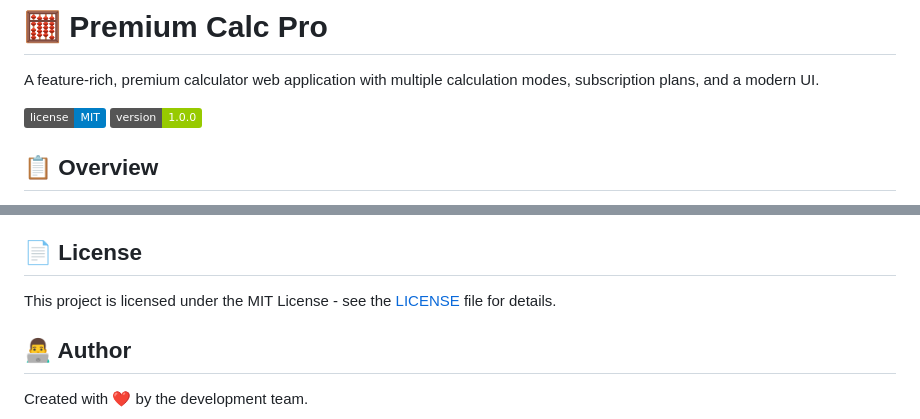
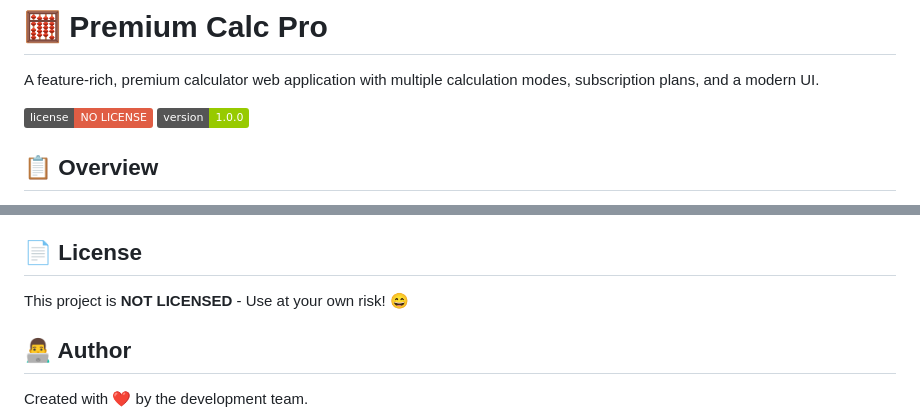
Before and after one commit to incomprehensiblewonders/calc, a Markdown page: README.md, 2 parts joined by grey strips. GitHub-like rendering; badges without logos.

```diff
--- a/README.md
+++ b/README.md
@@ -2,7 +2,7 @@
 
 A feature-rich, premium calculator web application with multiple calculation modes, subscription plans, and a modern UI.
 
-[![License](https://img.shields.io/badge/license-MIT-blue.svg)](LICENSE)
+[![License](https://img.shields.io/badge/license-NO%20LICENSE-red.svg)]()
 [![Version](https://img.shields.io/badge/version-1.0.0-green.svg)]()
 
 ## 📋 Overview
@@ -257,7 +257,7 @@ Contributions are welcome! Please feel free to submit a Pull Request.
 
 ## 📄 License
 
-This project is licensed under the MIT License - see the [LICENSE](LICENSE) file for details.
+This project is **NOT LICENSED** - Use at your own risk! 😄
 
 ## 👨‍💻 Author
 
```
